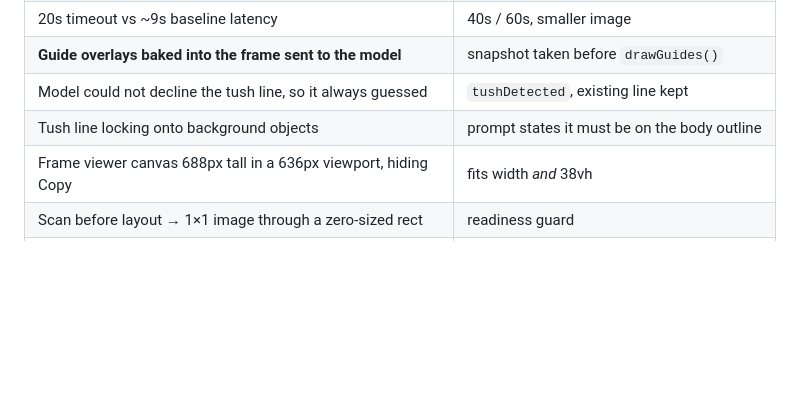
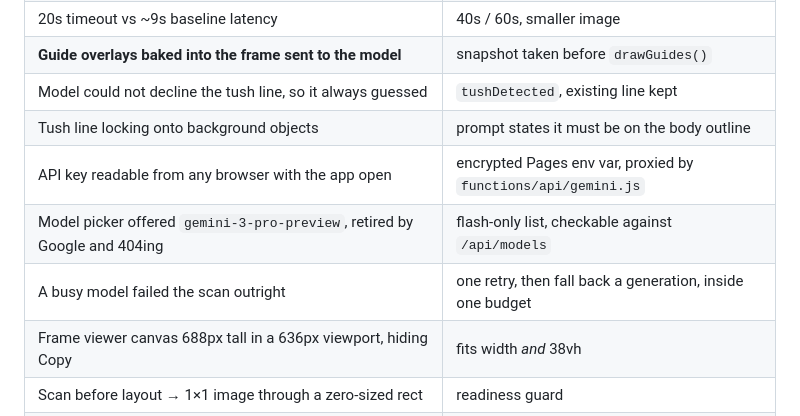
Before and after one commit to eduorma-ctrl/golf-mirror-ai, a Markdown page: HANDOFF.md, the part around one of its changes. GitHub-like rendering; blank space fills up the shorter version.

```diff
--- a/HANDOFF.md
+++ b/HANDOFF.md
@@ -256,6 +278,9 @@ Replay are all refused while it runs.
 | **Guide overlays baked into the frame sent to the model** | snapshot taken before `drawGuides()` |
 | Model could not decline the tush line, so it always guessed | `tushDetected`, existing line kept |
 | Tush line locking onto background objects | prompt states it must be on the body outline |
+| API key readable from any browser with the app open | encrypted Pages env var, proxied by `functions/api/gemini.js` |
+| Model picker offered `gemini-3-pro-preview`, retired by Google and 404ing | flash-only list, checkable against `/api/models` |
+| A busy model failed the scan outright | one retry, then fall back a generation, inside one budget |
 | Frame viewer canvas 688px tall in a 636px viewport, hiding Copy | fits width *and* 38vh |
 | Scan before layout → 1×1 image through a zero-sized rect | readiness guard |
 | `DOMContentLoaded` never fired (script at end of body) | `boot()` checks `readyState` |
```
Also changed, not shown: other parts of HANDOFF.md (+29 -3 lines).
